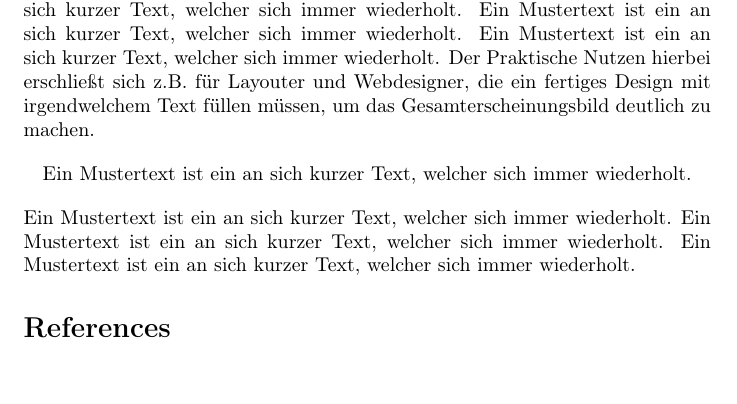
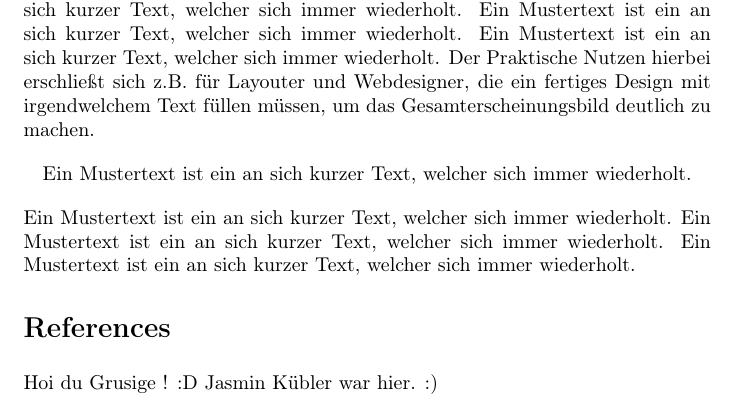
Before and after one commit to fabian1234/baboooo, a LaTeX document (Text A.tex): part of the page, cut so that both start at the same text. Compiled offline with pdfLaTeX.

Commit message:
Ich bi do gsi du doofe

```diff
--- a/Text A.tex
+++ b/Text A.tex
@@ -20,9 +20,12 @@ Gesamterscheinungsbild deutlich zu machen.\cite{Skrllex2011} Ein Mustertext ist
     Text,
     welcher
 	sich immer wiederholt.
+
 \end{center}
 Ein Mustertext ist ein an sich kurzer Text, welcher sich immer wiederholt. Ein Mustertext ist ein an sich kurzer Text, welcher sich immer wiederholt. Ein Mustertext ist ein an sich kurzer Text, welcher sich immer wiederholt.
 
 \bibliographystyle{alpha}
 \bibliography{Aufgabe_2_-_Eigenes_BibTeX}
+Hoi du Grusige ! :D
+Jasmin Kübler war hier. :)
 \end{document}
```
